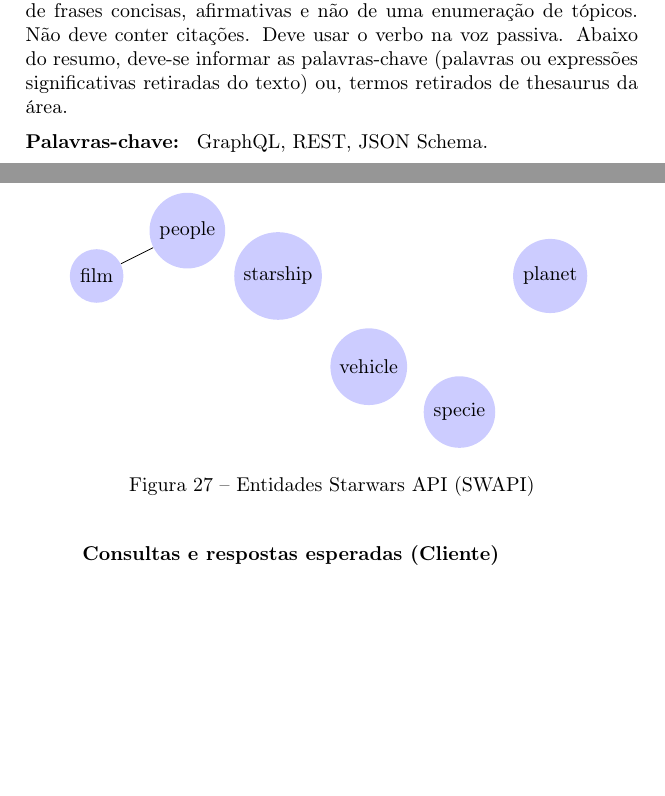
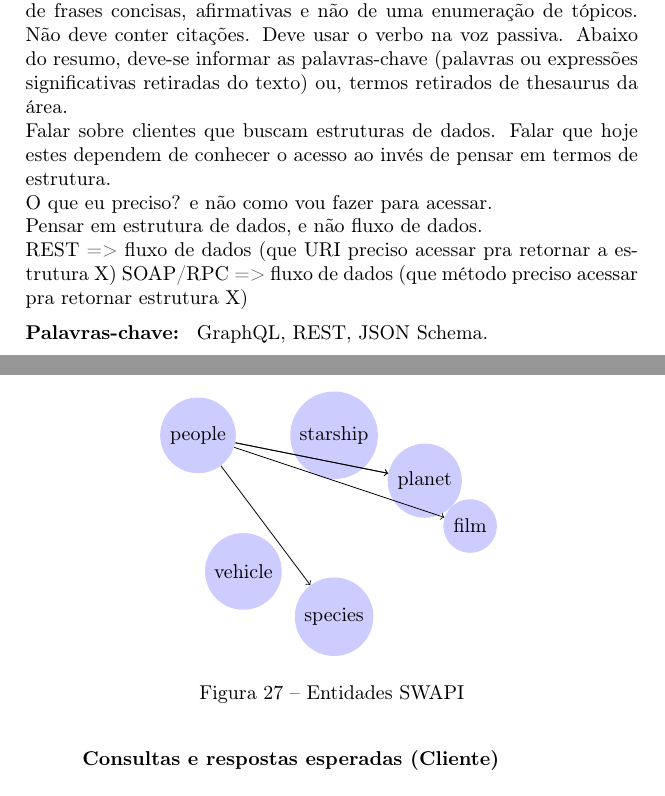
Before and after one commit to mateusmaso/thesis, a LaTeX document (index.tex, which reads capitulos/desenvolvimento/validacao/index.tex, pre-textual/resumo.tex): two parts of pages 9 and 57 of 70, joined at a grey line, cut so that both start at the same text, the shorter picture padded with empty space. Compiled offline with pdfLaTeX; a LaTeX package or settings file that is missing is left out; a missing bibliography style is replaced by a similar one.

Commit message:
Update on Overleaf.

```diff
--- a/capitulos/desenvolvimento/validacao/index.tex
+++ b/capitulos/desenvolvimento/validacao/index.tex
@@ -10,11 +10,9 @@
   \centering
   \begin{tikzpicture}
     [scale=.8,auto=left,every node/.style={circle,fill=blue!20}]
-    \node (film) at (0,8)  {film};
-    \node (people) at (2,9)  {people};
-    \node (starship) at (4,8) {starship};
-    \node (vehicle) at (6,6)  {vehicle};
-    \node (specie) at (8,5)  {specie};
-    \node (planet) at (10,8)  {planet};
-    \foreach \from/\to in {people/film}
-      \draw (\from) -- (\to);
+    \node (film) at (3,7)  {film};
+    \node (people) at (-3,9)  {people};
+    \node (starship) at (0,9) {starship};
+    \node (vehicle) at (-2,6)  {vehicle};
+    \node (species) at (0,5)  {species};
+    \node (planet) at (2,8)  {planet};
@@ -21,5 +23,5 @@
   \end{tikzpicture}
-  \caption{Entidades Starwars API (SWAPI)}
+  \caption{Entidades SWAPI}
 \end{figure}
 
 \textbf{Consultas e respostas esperadas (Cliente)} \\
--- a/pre-textual/resumo.tex
+++ b/pre-textual/resumo.tex
@@ -11,3 +11,7 @@
   deve-se informar as palavras-chave
   (palavras ou expressões significativas retiradas do texto)
   ou, termos retirados de thesaurus da área.
+
+  Falar sobre clientes que buscam estruturas de dados. Falar que hoje estes dependem de conhecer o acesso ao invés de pensar em termos de estrutura.
+
+  O que eu preciso? e não como vou fazer para acessar.
```
Also changed, not shown: capitulos/resultados/index.tex (+4 -4 lines), pre-textual/dedicatoria.tex (+1 -1 lines), capitulos/desenvolvimento/validacao/index.tex (4 more changed lines), pre-textual/resumo.tex (5 more changed lines).
